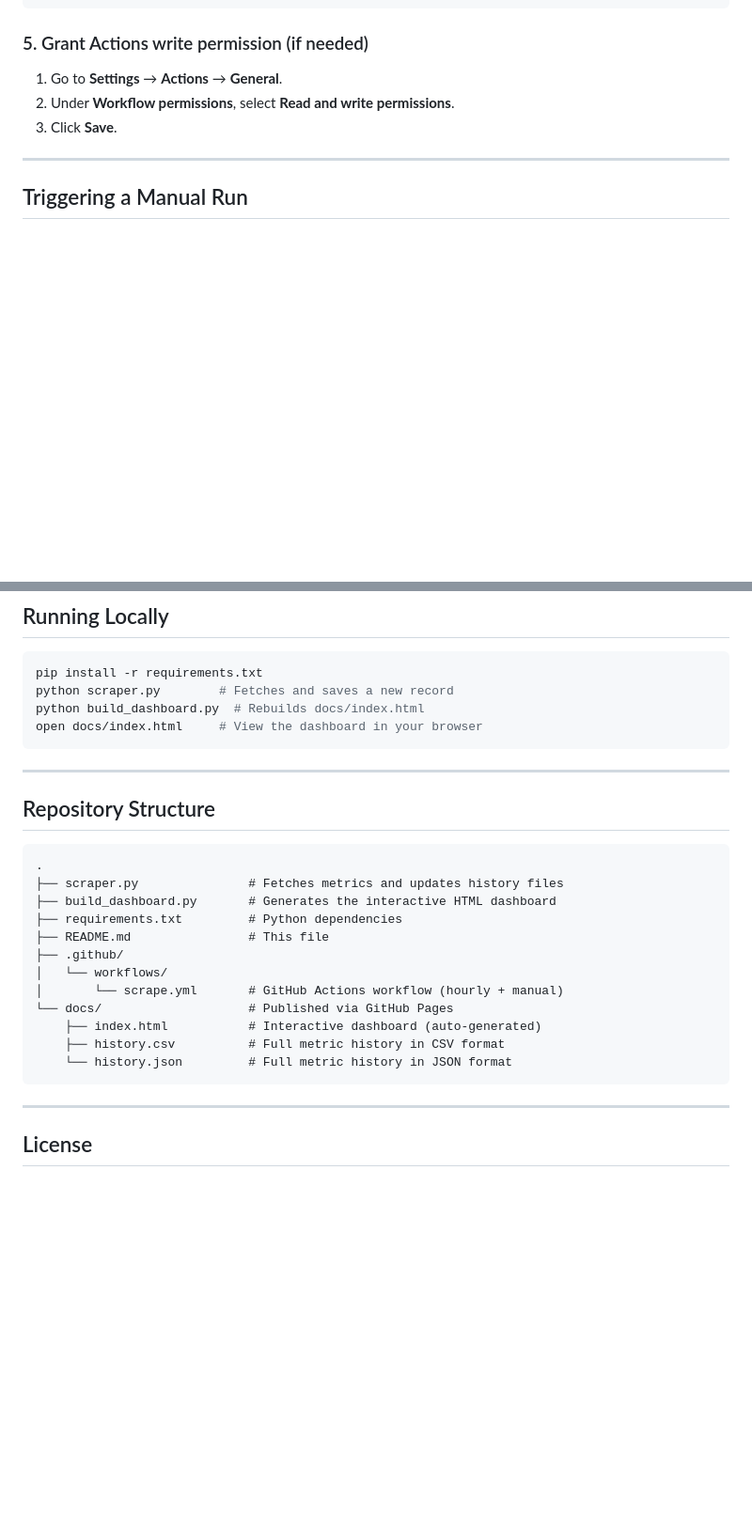
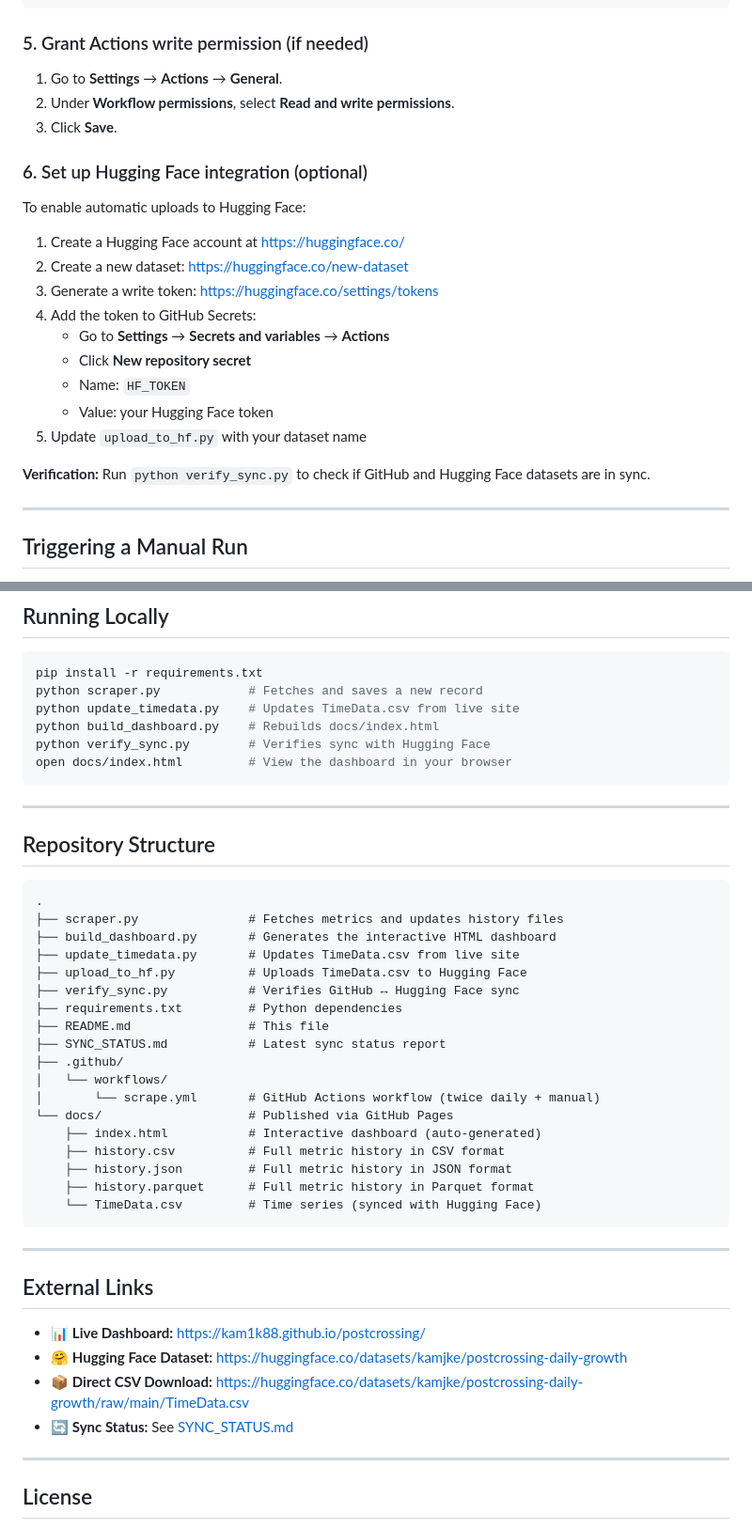
Before and after one commit to kam1k88/postcrossing, a Markdown page: README.md, 2 parts joined by grey strips. Shown at 94% size. Rendered like a GitHub page; blank space fills up the shorter version.

Commit message:
docs: update README with Hugging Face integration details

````diff
--- a/README.md
+++ b/README.md
@@ -101,6 +115,22 @@ https://kam1k88.github.io/postcrossing/
 2. Under **Workflow permissions**, select **Read and write permissions**.
 3. Click **Save**.
 
+### 6. Set up Hugging Face integration (optional)
+
+To enable automatic uploads to Hugging Face:
+
+1. Create a Hugging Face account at https://huggingface.co/
+2. Create a new dataset: https://huggingface.co/new-dataset
+3. Generate a write token: https://huggingface.co/settings/tokens
+4. Add the token to GitHub Secrets:
+   - Go to **Settings** → **Secrets and variables** → **Actions**
+   - Click **New repository secret**
+   - Name: `HF_TOKEN`
+   - Value: your Hugging Face token
+5. Update `upload_to_hf.py` with your dataset name
+
+**Verification:** Run `python verify_sync.py` to check if GitHub and Hugging Face datasets are in sync.
+
 ---
 
 ## Triggering a Manual Run
@@ -117,9 +147,11 @@ The workflow will execute immediately and push updated data and dashboard files.
 
 ```bash
 pip install -r requirements.txt
-python scraper.py        # Fetches and saves a new record
-python build_dashboard.py  # Rebuilds docs/index.html
-open docs/index.html     # View the dashboard in your browser
+python scraper.py            # Fetches and saves a new record
+python update_timedata.py    # Updates TimeData.csv from live site
+python build_dashboard.py    # Rebuilds docs/index.html
+python verify_sync.py        # Verifies sync with Hugging Face
+open docs/index.html         # View the dashboard in your browser
 ```
 
 ---
@@ -130,16 +162,31 @@ open docs/index.html     # View the dashboard in your browser
 .
 ├── scraper.py               # Fetches metrics and updates history files
 ├── build_dashboard.py       # Generates the interactive HTML dashboard
+├── update_timedata.py       # Updates TimeData.csv from live site
+├── upload_to_hf.py          # Uploads TimeData.csv to Hugging Face
+├── verify_sync.py           # Verifies GitHub ↔ Hugging Face sync
 ├── requirements.txt         # Python dependencies
 ├── README.md                # This file
+├── SYNC_STATUS.md           # Latest sync status report
 ├── .github/
 │   └── workflows/
-│       └── scrape.yml       # GitHub Actions workflow (hourly + manual)
+│       └── scrape.yml       # GitHub Actions workflow (twice daily + manual)
 └── docs/                    # Published via GitHub Pages
     ├── index.html           # Interactive dashboard (auto-generated)
     ├── history.csv          # Full metric history in CSV format
-    └── history.json         # Full metric history in JSON format
+    ├── history.json         # Full metric history in JSON format
+    ├── history.parquet      # Full metric history in Parquet format
+    └── TimeData.csv         # Time series (synced with Hugging Face)
 ```
+
+---
+
+## External Links
+
+- 📊 **Live Dashboard:** https://kam1k88.github.io/postcrossing/
+- 🤗 **Hugging Face Dataset:** https://huggingface.co/datasets/kamjke/postcrossing-daily-growth
+- 📦 **Direct CSV Download:** https://huggingface.co/datasets/kamjke/postcrossing-daily-growth/raw/main/TimeData.csv
+- 🔄 **Sync Status:** See [SYNC_STATUS.md](SYNC_STATUS.md)
 
 ---
 
````
Also changed, not shown: other parts of README.md (+17 -3 lines).
